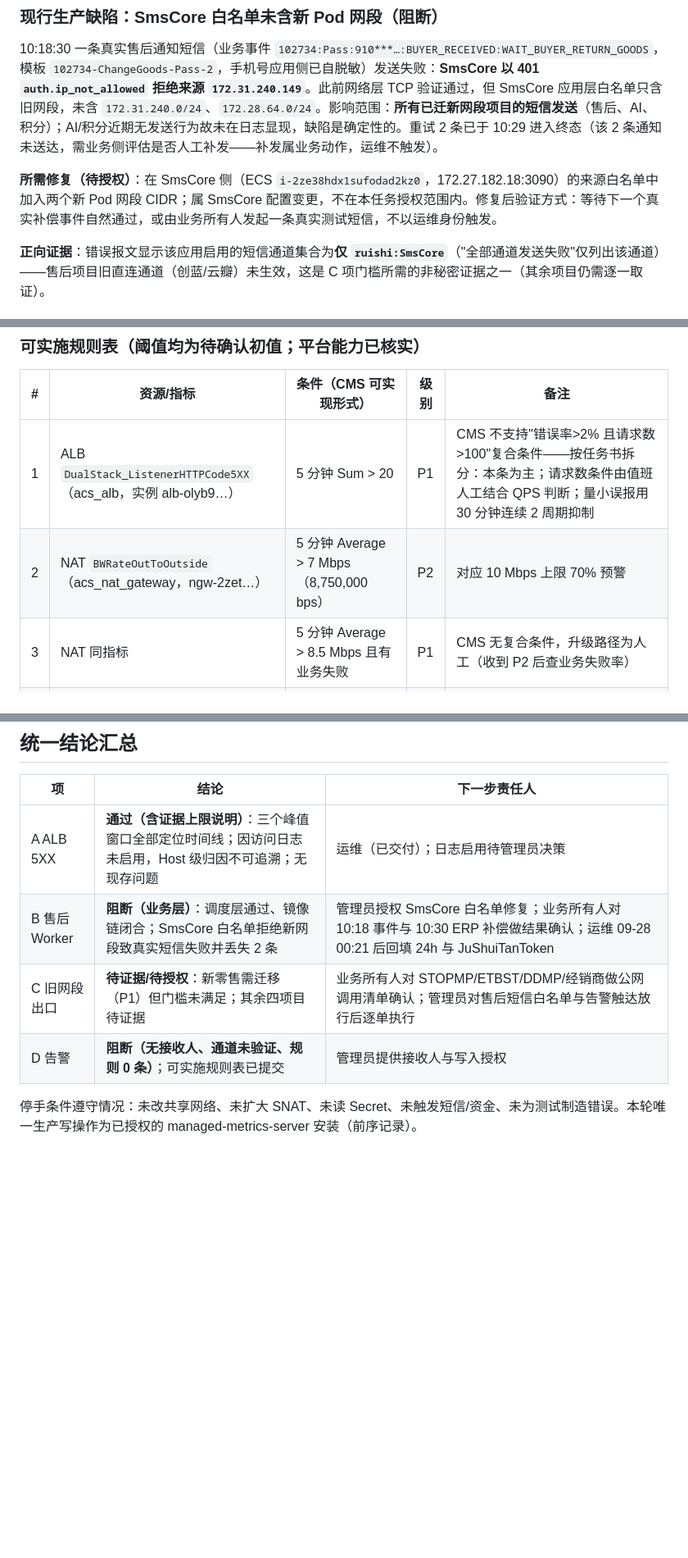
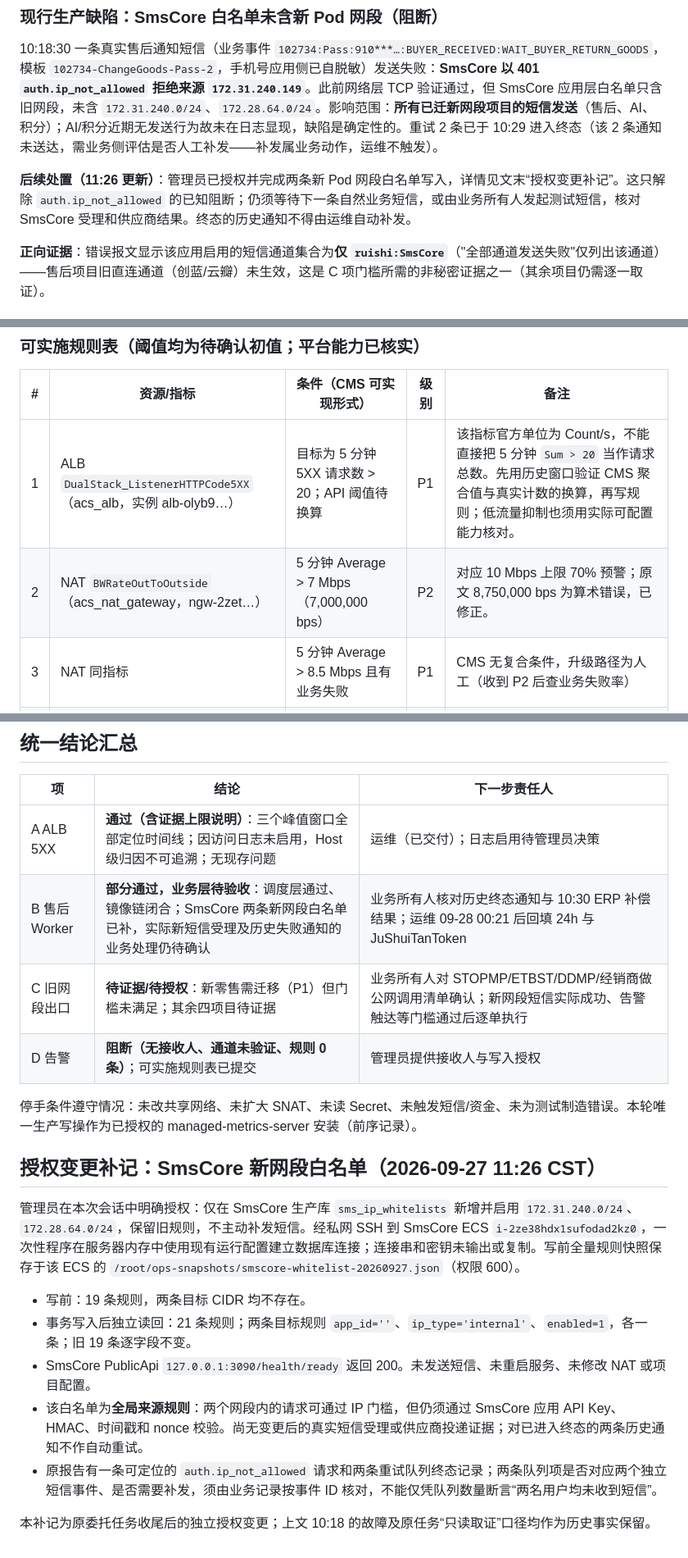
Before and after one commit to 38209930/deploy-sys, a Markdown page: deployment/dotnet-acs/ops-delegation-execution-2026-09-27.md, 3 parts joined by grey strips. Shown at 82% size. GitHub-like rendering; blank space fills up the shorter version.

Commit message:
记录 SmsCore 新网段白名单修复并校正告警阈值

```diff
--- a/deployment/dotnet-acs/ops-delegation-execution-2026-09-27.md
+++ b/deployment/dotnet-acs/ops-delegation-execution-2026-09-27.md
@@ -43,7 +43,7 @@ Deployment 镜像 `sha256:a80e8b0e…187474`（ruishi-dotnet-prod/service-order-
 
 10:18:30 一条真实售后通知短信（业务事件 `102734:Pass:910***…:BUYER_RECEIVED:WAIT_BUYER_RETURN_GOODS`，模板 `102734-ChangeGoods-Pass-2`，手机号应用侧已自脱敏）发送失败：**SmsCore 以 401 `auth.ip_not_allowed` 拒绝来源 `172.31.240.149`**。此前网络层 TCP 验证通过，但 SmsCore 应用层白名单只含旧网段，未含 `172.31.240.0/24`、`172.28.64.0/24`。影响范围：**所有已迁新网段项目的短信发送**（售后、AI、积分）；AI/积分近期无发送行为故未在日志显现，缺陷是确定性的。重试 2 条已于 10:29 进入终态（该 2 条通知未送达，需业务侧评估是否人工补发——补发属业务动作，运维不触发）。
 
-**所需修复（待授权）**：在 SmsCore 侧（ECS `i-2ze38hdx1sufodad2kz0`，172.27.182.18:3090）的来源白名单中加入两个新 Pod 网段 CIDR；属 SmsCore 配置变更，不在本任务授权范围内。修复后验证方式：等待下一个真实补偿事件自然通过，或由业务所有人发起一条真实测试短信，不以运维身份触发。
+**后续处置（11:26 更新）**：管理员已授权并完成两条新 Pod 网段白名单写入，详情见文末“授权变更补记”。这只解除 `auth.ip_not_allowed` 的已知阻断；仍须等待下一条自然业务短信，或由业务所有人发起测试短信，核对 SmsCore 受理和供应商结果。终态的历史通知不得由运维自动补发。
 
 **正向证据**：错误报文显示该应用启用的短信通道集合为**仅 `ruishi:SmsCore`**（"全部通道发送失败"仅列出该通道）——售后项目旧直连通道（创蓝/云瓣）未生效，这是 C 项门槛所需的非秘密证据之一（其余项目仍需逐一取证）。
 
@@ -84,8 +84,8 @@ Pod 位置 11:0x 读回（副本/重启全部正常）：STOPMP `172.31.239.13`
 
 | # | 资源/指标 | 条件（CMS 可实现形式） | 级别 | 备注 |
 |---|---|---|---|---|
-| 1 | ALB `DualStack_ListenerHTTPCode5XX`（acs_alb，实例 alb-olyb9…） | 5 分钟 Sum > 20 | P1 | CMS 不支持"错误率>2% 且请求数>100"复合条件——按任务书拆分：本条为主；请求数条件由值班人工结合 QPS 判断；量小误报用 30 分钟连续 2 周期抑制 |
-| 2 | NAT `BWRateOutToOutside`（acs_nat_gateway，ngw-2zet…） | 5 分钟 Average > 7 Mbps（8,750,000 bps） | P2 | 对应 10 Mbps 上限 70% 预警 |
+| 1 | ALB `DualStack_ListenerHTTPCode5XX`（acs_alb，实例 alb-olyb9…） | 目标为 5 分钟 5XX 请求数 > 20；API 阈值待换算 | P1 | 该指标官方单位为 Count/s，不能直接把 5 分钟 `Sum > 20` 当作请求总数。先用历史窗口验证 CMS 聚合值与真实计数的换算，再写规则；低流量抑制也须用实际可配置能力核对。 |
+| 2 | NAT `BWRateOutToOutside`（acs_nat_gateway，ngw-2zet…） | 5 分钟 Average > 7 Mbps（7,000,000 bps） | P2 | 对应 10 Mbps 上限 70% 预警；原文 8,750,000 bps 为算术错误，已修正。 |
 | 3 | NAT 同指标 | 5 分钟 Average > 8.5 Mbps 且有业务失败 | P1 | CMS 无复合条件，升级路径为人工（收到 P2 后查业务失败率） |
 | 4 | NAT `ErrorPortAllocationRate` | > 0 持续 1 周期 | P1 | 端口分配失败即异常 |
 | 5 | NAT `DropTotalPps` | > 0 持续 3 周期 | P2 | 丢包趋势 |
@@ -104,8 +106,20 @@ Pod 位置 11:0x 读回（副本/重启全部正常）：STOPMP `172.31.239.13`
 | 项 | 结论 | 下一步责任人 |
 |---|---|---|
 | A ALB 5XX | **通过（含证据上限说明）**：三个峰值窗口全部定位时间线；因访问日志未启用，Host 级归因不可追溯；无现存问题 | 运维（已交付）；日志启用待管理员决策 |
-| B 售后 Worker | **阻断（业务层）**：调度层通过、镜像链闭合；SmsCore 白名单拒绝新网段致真实短信失败并丢失 2 条 | 管理员授权 SmsCore 白名单修复；业务所有人对 10:18 事件与 10:30 ERP 补偿做结果确认；运维 09-28 00:21 后回填 24h 与 JuShuiTanToken |
-| C 旧网段出口 | **待证据/待授权**：新零售需迁移（P1）但门槛未满足；其余四项目待证据 | 业务所有人对 STOPMP/ETBST/DDMP/经销商做公网调用清单确认；管理员对售后短信白名单与告警触达放行后逐单执行 |
+| B 售后 Worker | **部分通过，业务层待验收**：调度层通过、镜像链闭合；SmsCore 两条新网段白名单已补，实际新短信受理及历史失败通知的业务处理仍待确认 | 业务所有人核对历史终态通知与 10:30 ERP 补偿结果；运维 09-28 00:21 后回填 24h 与 JuShuiTanToken |
+| C 旧网段出口 | **待证据/待授权**：新零售需迁移（P1）但门槛未满足；其余四项目待证据 | 业务所有人对 STOPMP/ETBST/DDMP/经销商做公网调用清单确认；新网段短信实际成功、告警触达等门槛通过后逐单执行 |
 | D 告警 | **阻断（无接收人、通道未验证、规则 0 条）**；可实施规则表已提交 | 管理员提供接收人与写入授权 |
 
 停手条件遵守情况：未改共享网络、未扩大 SNAT、未读 Secret、未触发短信/资金、未为测试制造错误。本轮唯一生产写操作为已授权的 managed-metrics-server 安装（前序记录）。
+
+## 授权变更补记：SmsCore 新网段白名单（2026-09-27 11:26 CST）
+
+管理员在本次会话中明确授权：仅在 SmsCore 生产库 `sms_ip_whitelists` 新增并启用 `172.31.240.0/24`、`172.28.64.0/24`，保留旧规则，不主动补发短信。经私网 SSH 到 SmsCore ECS `i-2ze38hdx1sufodad2kz0`，一次性程序在服务器内存中使用现有运行配置建立数据库连接；连接串和密钥未输出或复制。写前全量规则快照保存于该 ECS 的 `/root/ops-snapshots/smscore-whitelist-20260927.json`（权限 600）。
+
+- 写前：19 条规则，两条目标 CIDR 均不存在。
+- 事务写入后独立读回：21 条规则；两条目标规则 `app_id=''`、`ip_type='internal'`、`enabled=1`，各一条；旧 19 条逐字段不变。
+- SmsCore PublicApi `127.0.0.1:3090/health/ready` 返回 200。未发送短信、未重启服务、未修改 NAT 或项目配置。
+- 该白名单为**全局来源规则**：两个网段内的请求可通过 IP 门槛，但仍须通过 SmsCore 应用 API Key、HMAC、时间戳和 nonce 校验。尚无变更后的真实短信受理或供应商投递证据；对已进入终态的两条历史通知不作自动重试。
+- 原报告有一条可定位的 `auth.ip_not_allowed` 请求和两条重试队列终态记录；两条队列项是否对应两个独立短信事件、是否需要补发，须由业务记录按事件 ID 核对，不能仅凭队列数量断言“两名用户均未收到短信”。
+
+本补记为原委托任务收尾后的独立授权变更；上文 10:18 的故障及原任务“只读取证”口径均作为历史事实保留。
```
Also changed, not shown: other parts of deployment/dotnet-acs/ops-delegation-execution-2026-09-27.md (+3 -1 lines), deployment/dotnet-acs/duty-log.md (+6 -0 lines).
